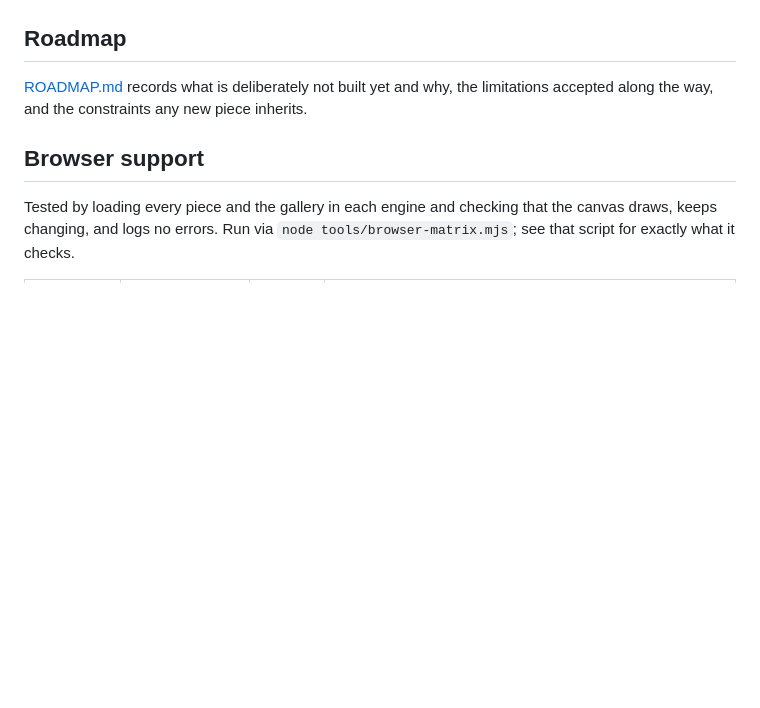
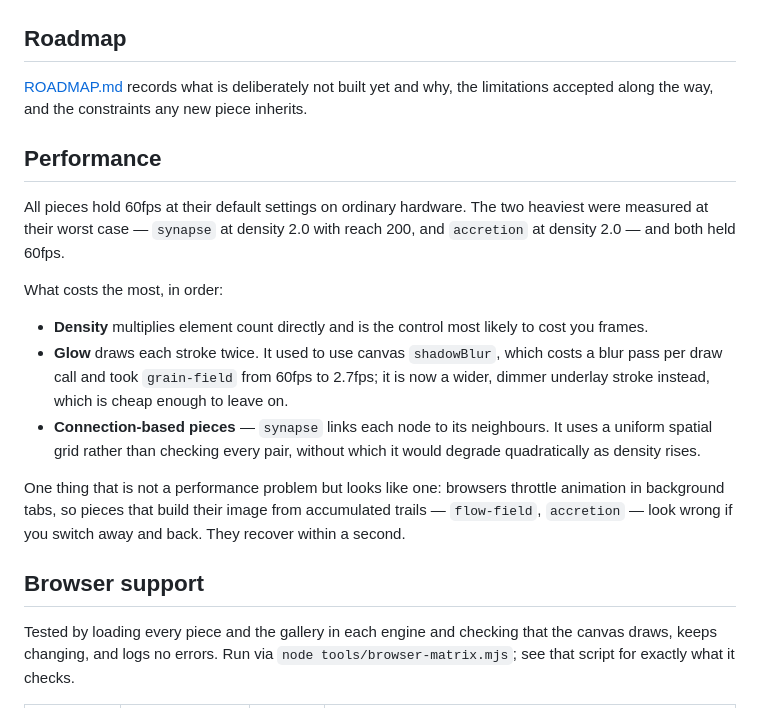
Before and after one commit to Classiccottrell/linefield, a Markdown page: README.md, the part around one of its changes. Rendered like a GitHub page; blank space fills up the shorter version.

```diff
--- a/README.md
+++ b/README.md
@@ -106,6 +179,29 @@ persists exactly as before.
 the limitations accepted along the way, and the constraints any new piece
 inherits.
 
+## Performance
+
+All pieces hold 60fps at their default settings on ordinary hardware. The
+two heaviest were measured at their worst case — `synapse` at density 2.0
+with reach 200, and `accretion` at density 2.0 — and both held 60fps.
+
+What costs the most, in order:
+
+- **Density** multiplies element count directly and is the control most
+  likely to cost you frames.
+- **Glow** draws each stroke twice. It used to use canvas `shadowBlur`,
+  which costs a blur pass per draw call and took `grain-field` from 60fps to
+  2.7fps; it is now a wider, dimmer underlay stroke instead, which is
+  cheap enough to leave on.
+- **Connection-based pieces** — `synapse` links each node to its neighbours.
+  It uses a uniform spatial grid rather than checking every pair, without
+  which it would degrade quadratically as density rises.
+
+One thing that is not a performance problem but looks like one: browsers
+throttle animation in background tabs, so pieces that build their image from
+accumulated trails — `flow-field`, `accretion` — look wrong if you switch
+away and back. They recover within a second.
+
 ## Browser support
 
 Tested by loading every piece and the gallery in each engine and checking
```
Also changed, not shown: other parts of README.md (+73 -0 lines).
